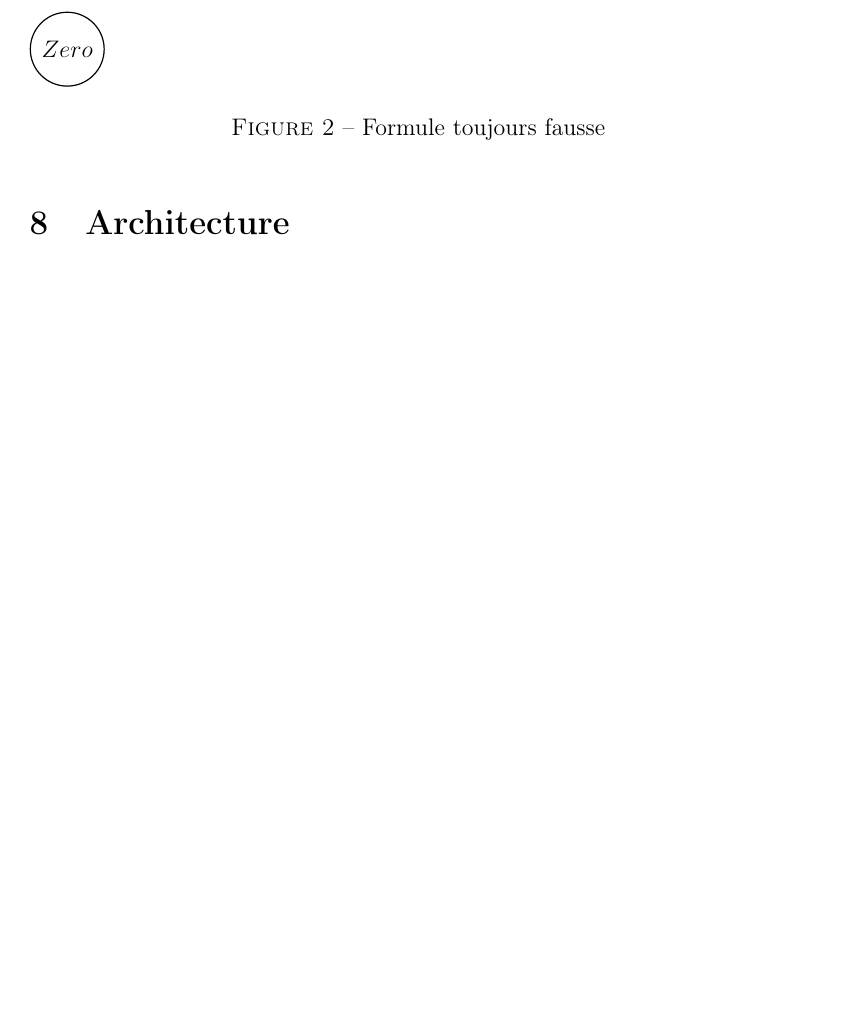
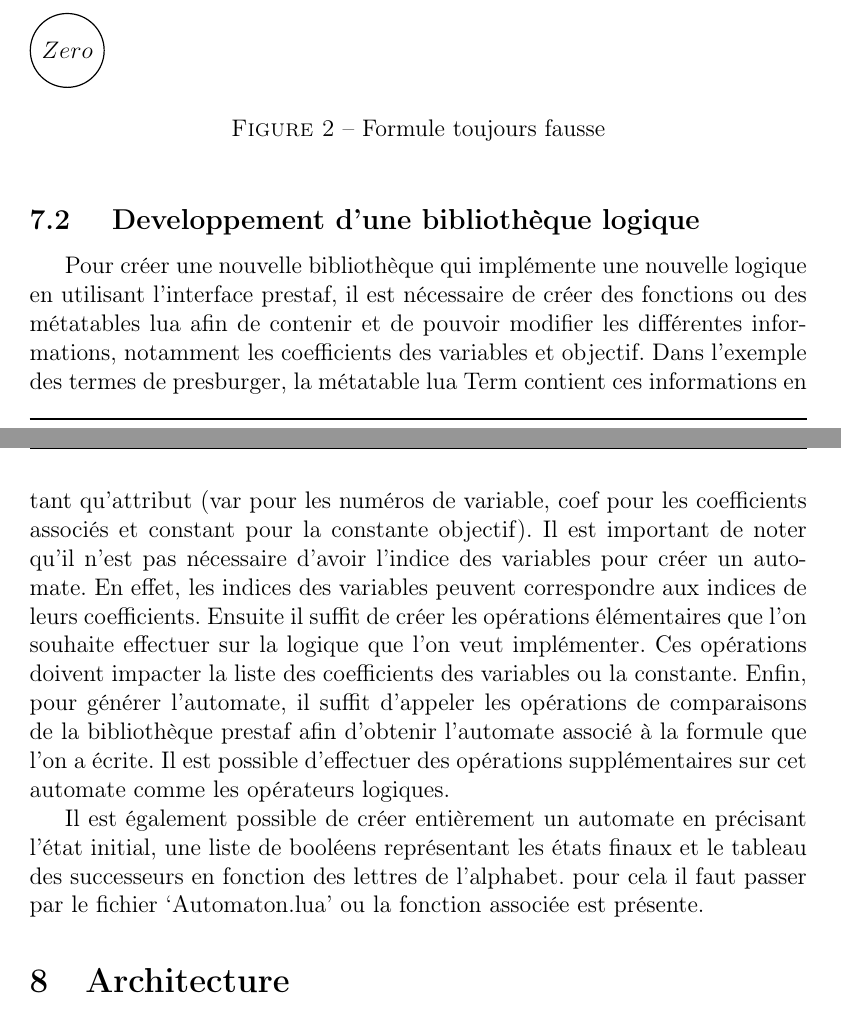
Before and after one commit to jeremyTurnherr/PresTaf, a LaTeX document (Documentation/memoire/memoire.tex, which reads Documentation/memoire/exemple.tex): part of page 13 of 21 before the commit and two parts of pages 13 and 14 of 21 after it, the two joined at a grey line, cut so that both start at the same text, the shorter picture padded with empty space. Compiled offline with pdfLaTeX.

Commit message:
ajout utilisation prestaf

```diff
--- a/Documentation/memoire/exemple.tex
+++ b/Documentation/memoire/exemple.tex
@@ -132,3 +132,12 @@
 \end{tikzpicture}
 \caption{Formule toujours fausse}
 \end{figure}
+
+\subsection{ Developpement d’une bibliothèque logique}
+
+Pour créer une nouvelle bibliothèque qui implémente une nouvelle logique en utilisant l’interface prestaf, il est nécessaire de créer des fonctions ou des métatables lua afin de contenir et de pouvoir modifier les différentes informations, notamment les coefficients des variables et objectif. Dans l’exemple des termes de presburger, la métatable lua Term contient ces informations en tant qu’attribut (var pour les numéros de variable, coef pour les coefficients associés et constant pour la constante objectif).
+Il est important de noter qu’il n’est pas nécessaire d’avoir l’indice des variables pour créer un automate. En effet, les indices des variables peuvent correspondre aux indices de leurs coefficients.
+Ensuite il suffit de créer les opérations élémentaires que l’on souhaite effectuer sur la logique que l’on veut implémenter. Ces opérations doivent impacter la liste des coefficients des variables ou la constante.
+Enfin, pour générer l’automate, il suffit d’appeler les opérations de comparaisons de la bibliothèque prestaf afin d’obtenir l’automate associé à la formule que l’on a écrite. Il est possible d’effectuer des opérations supplémentaires sur cet automate comme les opérateurs logiques.
+
+Il est également possible de créer entièrement un automate en précisant l’état initial, une liste de booléens représentant les états finaux et le tableau des successeurs en fonction des lettres de l’alphabet. pour cela il faut passer par le fichier ‘Automaton.lua’ ou la fonction associée est présente.
```
Also changed, not shown: Documentation/memoire/exemple.tex (2 more changed lines).
